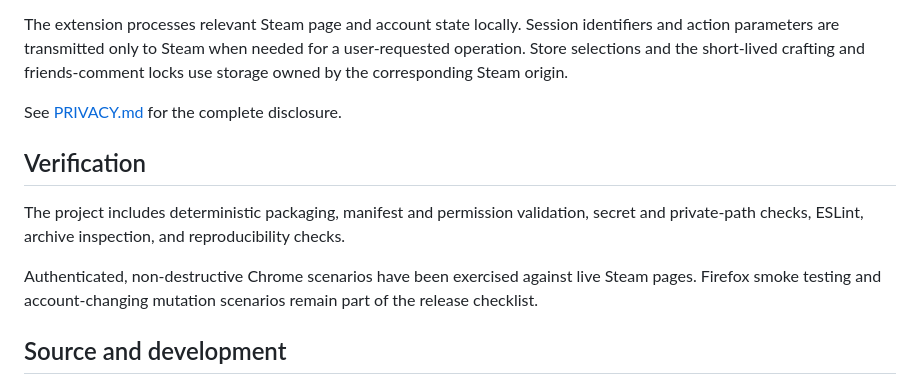
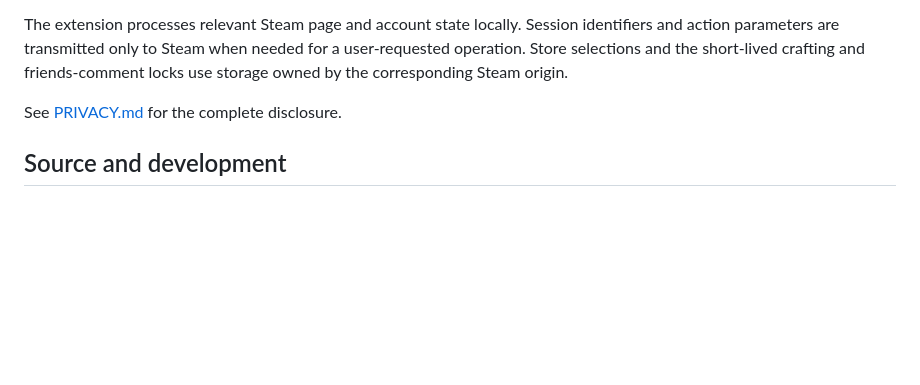
Before and after one commit to iseethattown/steam-page-tools, a Markdown page: README.md, the part around one of its changes. GitHub-like rendering; blank space fills up the shorter version.

```diff
--- a/README.md
+++ b/README.md
@@ -106,12 +90,6 @@ Steam Page Tools has:
 The extension processes relevant Steam page and account state locally. Session identifiers and action parameters are transmitted only to Steam when needed for a user-requested operation. Store selections and the short-lived crafting and friends-comment locks use storage owned by the corresponding Steam origin.
 
 See [PRIVACY.md](PRIVACY.md) for the complete disclosure.
-
-## Verification
-
-The project includes deterministic packaging, manifest and permission validation, secret and private-path checks, ESLint, archive inspection, and reproducibility checks.
-
-Authenticated, non-destructive Chrome scenarios have been exercised against live Steam pages. Firefox smoke testing and account-changing mutation scenarios remain part of the release checklist.
 
 ## Source and development
 
```
Also changed, not shown: other parts of README.md (+10 -32 lines).
